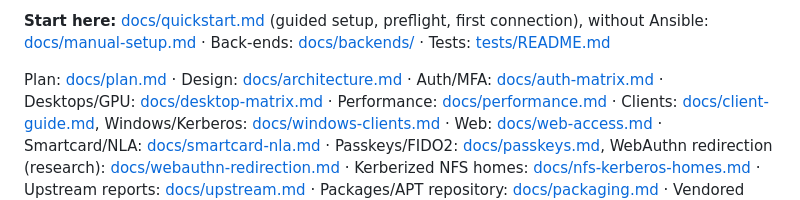
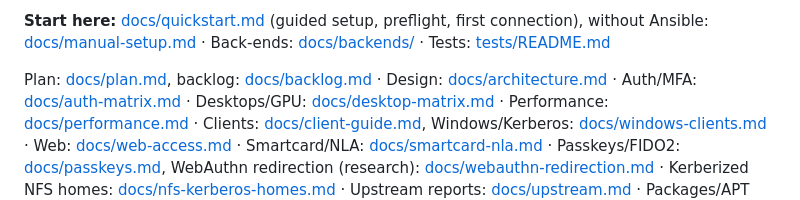
Before and after one commit to linuxrrze/fast-rdp-server, a Markdown page: README.md, the part around the change. Rendered like a GitHub page.

```diff
--- a/README.md
+++ b/README.md
@@ -22,7 +22,7 @@ A Windows-RDS-style terminal server for Linux, built from maintained parts:
 first connection), without Ansible: [docs/manual-setup.md](docs/manual-setup.md) ·
 Back-ends: [docs/backends/](docs/backends/README.md) · Tests: [tests/README.md](tests/README.md)
 
-Plan: [docs/plan.md](docs/plan.md) · Design: [docs/architecture.md](docs/architecture.md) ·
+Plan: [docs/plan.md](docs/plan.md), backlog: [docs/backlog.md](docs/backlog.md) · Design: [docs/architecture.md](docs/architecture.md) ·
 Auth/MFA: [docs/auth-matrix.md](docs/auth-matrix.md) · Desktops/GPU:
 [docs/desktop-matrix.md](docs/desktop-matrix.md) · Performance: [docs/performance.md](docs/performance.md) ·
 Clients: [docs/client-guide.md](docs/client-guide.md), Windows/Kerberos: [docs/windows-clients.md](docs/windows-clients.md) · Web: [docs/web-access.md](docs/web-access.md) ·
```
Also changed, not shown: docs/backlog.md (added, +37 -0 lines).
